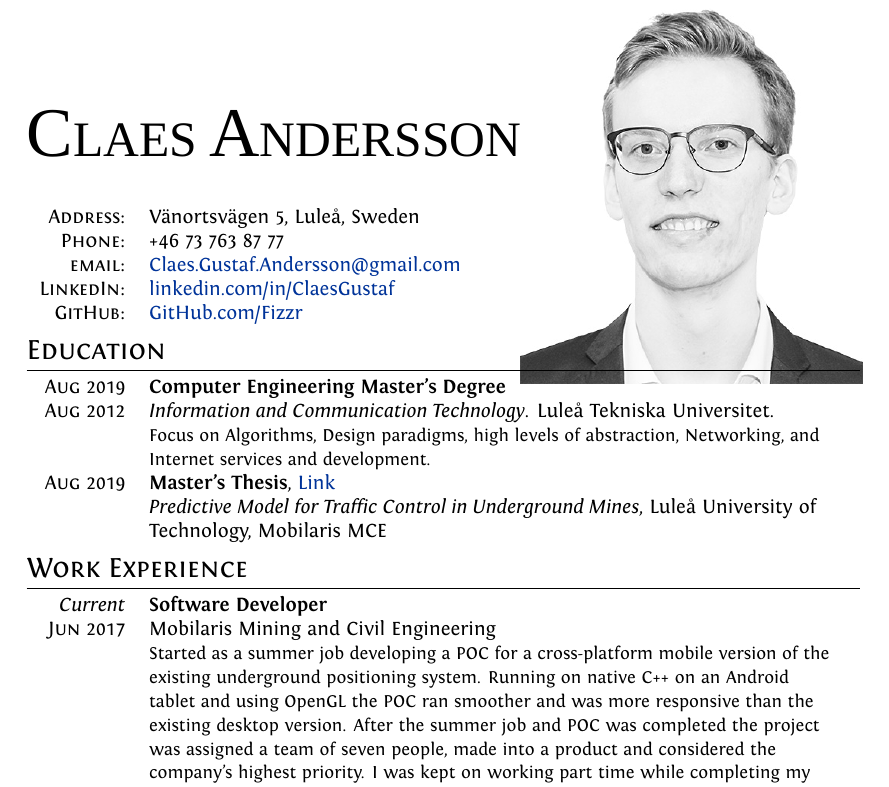
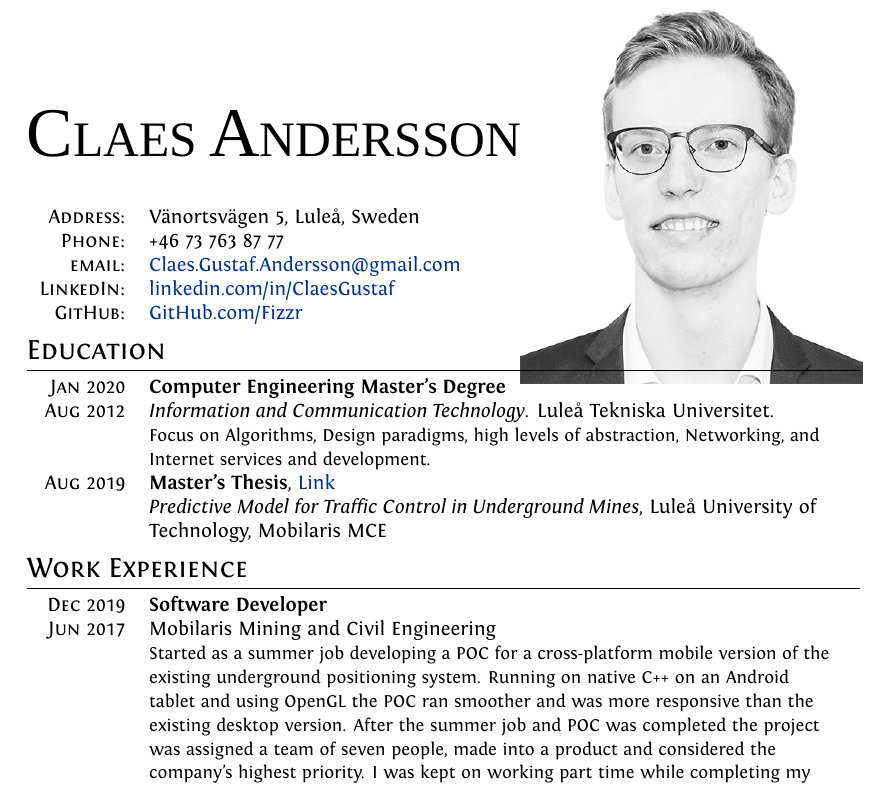
Before and after one commit to Fizzr/CV, a LaTeX document (English.tex): part of the page, cut so that both start at the same text. Compiled offline with XeLaTeX; a missing font is replaced by an installed copy or a similar font.

Commit message:
Mobilaris date

```diff
--- a/English.tex
+++ b/English.tex
@@ -77,7 +77,7 @@ ItalicFont = Fontin-Italic.otf
 	%Section: Education
 	\section{Education}
 	\begin{tabular}{D L{\textwidth-2.7cm}}
-		\textsc{Aug 2019}	&	\textbf{Computer Engineering Master's Degree}\\
+		\textsc{Jan 2020}	&	\textbf{Computer Engineering Master's Degree}\\
 		\textsc{Aug 2012}	&	 \emph{Information and Communication Technology}. Luleå Tekniska Universitet.\\
 		&	{\small Focus on Algorithms, Design paradigms, high levels of abstraction, Networking, and Internet services and development.}\\
 
@@ -90,7 +90,7 @@ ItalicFont = Fontin-Italic.otf
 	\section{Work Experience}
 	\begin{tabular}{D L {\textwidth - 2.7cm}}
 
-		\emph{Current}	&	\textbf{Software Developer}		\\
+		\textsc{Dec 2019}	&	\textbf{Software Developer}		\\
 		\textsc{Jun 2017}	&	Mobilaris Mining and Civil Engineering	\\
 		&	{\small Started as a summer job developing a POC for a cross-platform mobile version of the existing underground positioning system. Running on native C++ on an Android tablet and using OpenGL the POC ran smoother and was more responsive than the existing desktop version. After the summer job and POC was completed the project was assigned a team of seven people, made into a product and considered the company's highest priority. I was kept on working part time while completing my studies. Did my Master Thesis at Mobilaris, in which mine traffic is predicted by processing millions of logs. Mainly using C++ and CMake, some Python, and LaTeX. After completion I worked on a new POC of displaying a heatmap of data in the mine map using Unity, which also quickly became an important product.}\\
 		\\
```
Also changed, not shown: English.pdf.
